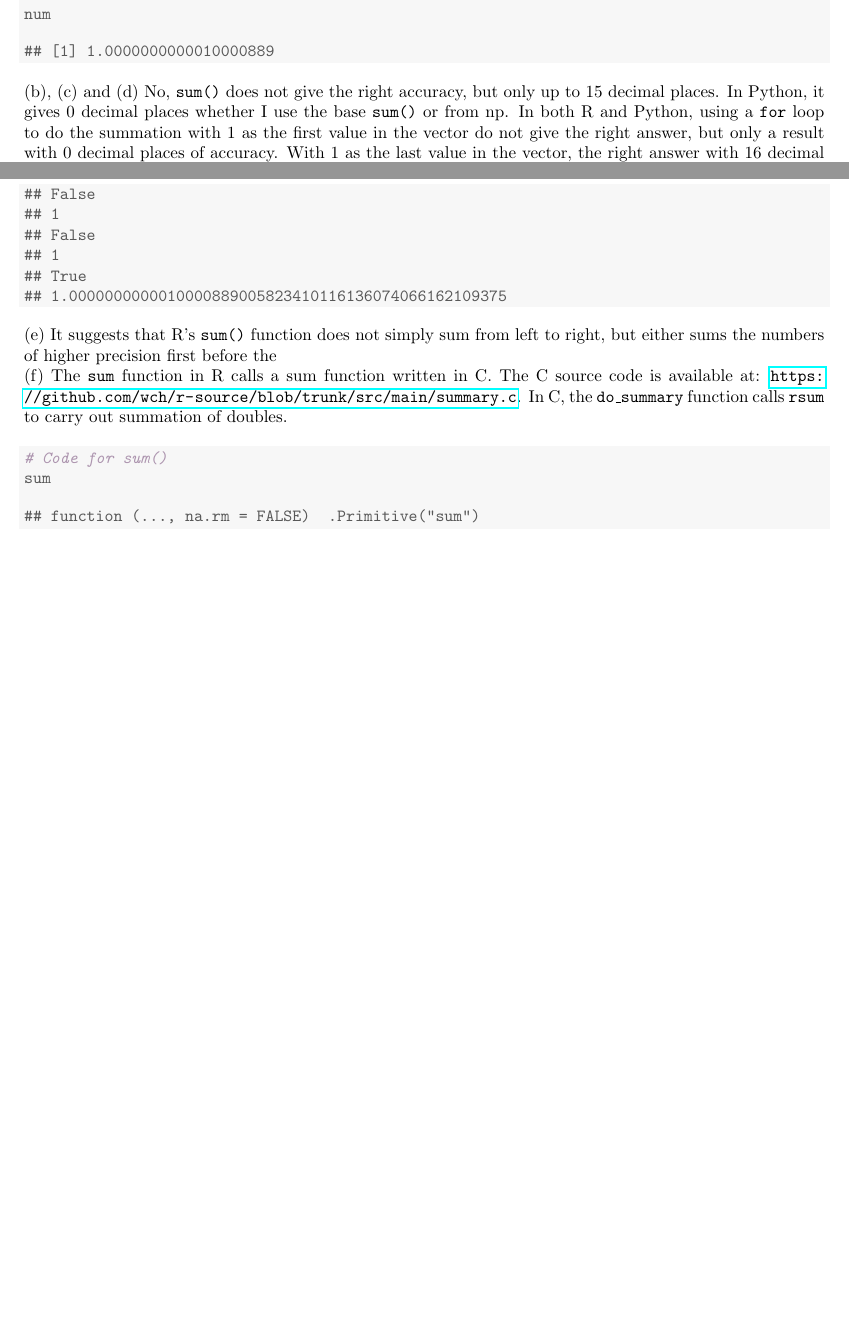
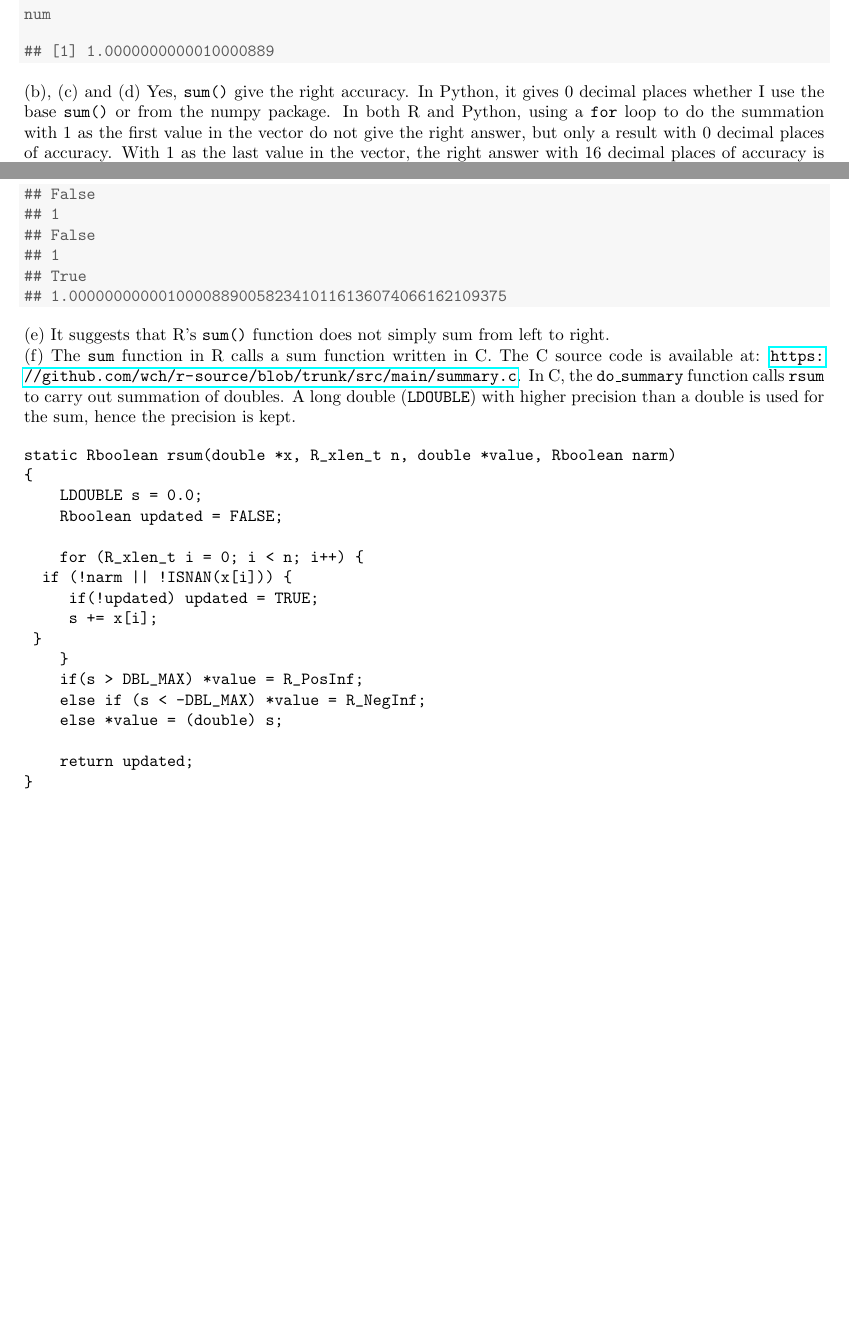
Before and after one commit to jrnew/stat243, a LaTeX document (ps5/ps5.tex): two parts of pages 1 and 3 of 3, joined at a grey line, cut so that both start at the same text, the shorter picture padded with empty space. Compiled offline with pdfLaTeX.

Commit message:
Submission of problem set 5.

```diff
--- a/ps5/ps5.tex
+++ b/ps5/ps5.tex
@@ -113,7 +113,7 @@ We can then calculate the likelihood by hand as either $e^{\ensuremath{-1862.330
 \end{knitrout}
 
 (b), (c) and (d)
-No, \texttt{sum()} does not give the right accuracy, but only up to 15 decimal places. In Python, it gives 0 decimal places whether I use the base \texttt{sum()} or from np. In both R and Python, using a \texttt{for} loop to do the summation with 1 as the first value in the vector do not give the right answer, but only a result with 0 decimal places of accuracy. With 1 as the last value in the vector, the right answer with 16 decimal places of accuracy is obtained.
+Yes, \texttt{sum()} give the right accuracy. In Python, it gives 0 decimal places whether I use the base \texttt{sum()} or from the numpy package. In both R and Python, using a \texttt{for} loop to do the summation with 1 as the first value in the vector do not give the right answer, but only a result with 0 decimal places of accuracy. With 1 as the last value in the vector, the right answer with 16 decimal places of accuracy is obtained.
 
 \begin{knitrout}
 \definecolor{shadecolor}{rgb}{0.969, 0.969, 0.969}\color{fgcolor}\begin{kframe}
@@ -209,19 +209,28 @@ print(decimal.Decimal(sum_y)) # 16 dp of accuracy, right answer
 \end{kframe}
 \end{knitrout}
 
-(e) It suggests that R's \texttt{sum()} function does not simply sum from left to right, but either sums the numbers of higher precision first before the
+(e) It suggests that R's \texttt{sum()} function does not simply sum from left to right.
 
-(f) The \texttt{sum} function in R calls a sum function written in C. The C source code is available at: \url{https://github.com/wch/r-source/blob/trunk/src/main/summary.c}. In C, the \texttt{do\_summary} function calls \texttt{rsum} to carry out summation of doubles.
+(f) The \texttt{sum} function in R calls a sum function written in C. The C source code is available at: \url{https://github.com/wch/r-source/blob/trunk/src/main/summary.c}. In C, the \texttt{do\_summary} function calls \texttt{rsum} to carry out summation of doubles. A long double (\texttt{LDOUBLE}) with higher precision than a double is used for the sum, hence the precision is kept.
 
-\begin{knitrout}
-\definecolor{shadecolor}{rgb}{0.969, 0.969, 0.969}\color{fgcolor}\begin{kframe}
-\begin{alltt}
-\hlcom{# Code for sum()}
-\hlstd{sum}
-\end{alltt}
 \begin{verbatim}
-## function (..., na.rm = FALSE)  .Primitive("sum")
+static Rboolean rsum(double *x, R_xlen_t n, double *value, Rboolean narm)
+{
+    LDOUBLE s = 0.0;
+    Rboolean updated = FALSE;
+
+    for (R_xlen_t i = 0; i < n; i++) {
+  if (!narm || !ISNAN(x[i])) {
+	    if(!updated) updated = TRUE;
+	    s += x[i];
+	}
+    }
+    if(s > DBL_MAX) *value = R_PosInf;
+    else if (s < -DBL_MAX) *value = R_NegInf;
+    else *value = (double) s;
+
+    return updated;
+}
 \end{verbatim}
-\end{kframe}
-\end{knitrout}
+
 \end{document}
```
Also changed, not shown: ps5/ps5.pdf, ps5/ps5.tex (2 more changed lines), 1 other file.
